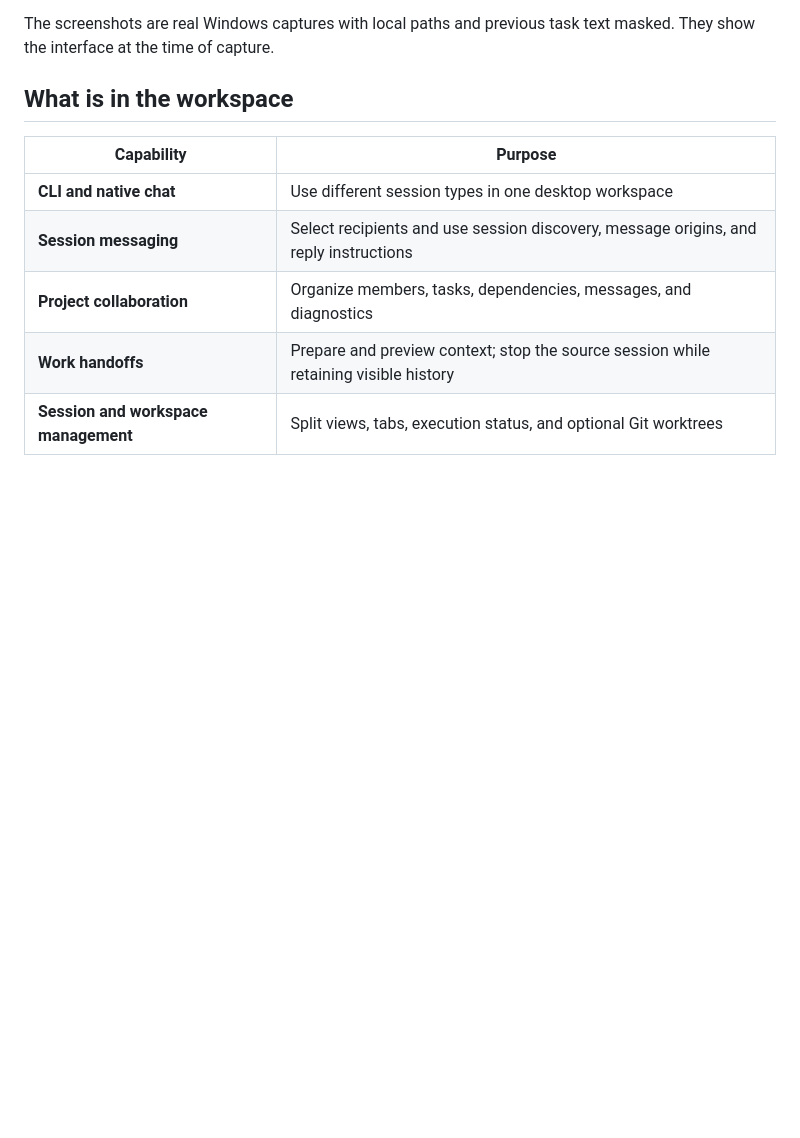
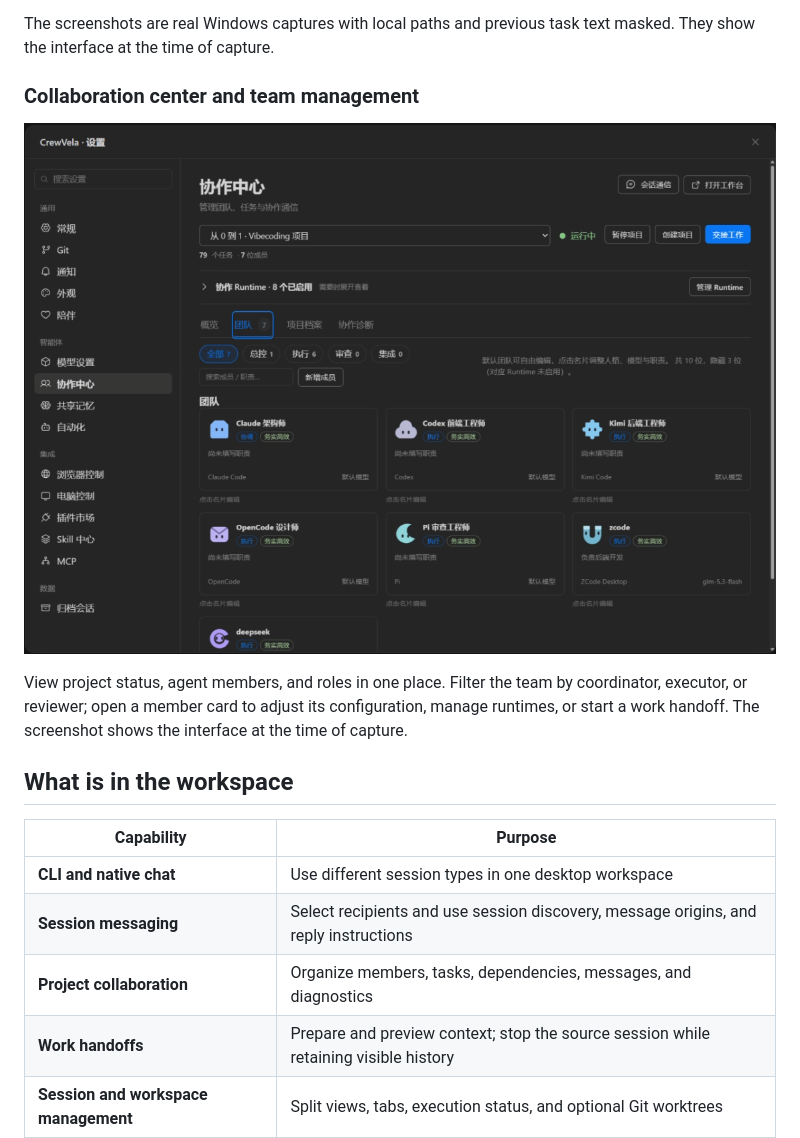
Before and after one commit to token-hunter/CrewVela, a Markdown page: README.en.md, the part around the change. Rendered like a GitHub page; pictures changed too: docs/media/desktop-collaboration-team.png (added); blank space fills up the shorter version.

Commit message:
docs(readme): 增加协作中心团队管理实拍

```diff
--- a/README.en.md
+++ b/README.en.md
@@ -87,6 +87,12 @@ Choose the sender and recipient, copy the example, and check the target session
 </details>
 
 The screenshots are real Windows captures with local paths and previous task text masked. They show the interface at the time of capture.
+
+### Collaboration center and team management
+
+![CrewVela collaboration center and agent team management](docs/media/desktop-collaboration-team.png)
+
+View project status, agent members, and roles in one place. Filter the team by coordinator, executor, or reviewer; open a member card to adjust its configuration, manage runtimes, or start a work handoff. The screenshot shows the interface at the time of capture.
 
 ## What is in the workspace
 
```
Also changed, not shown: README.md (+6 -0 lines), docs/media/README.md (+2 -0 lines).
